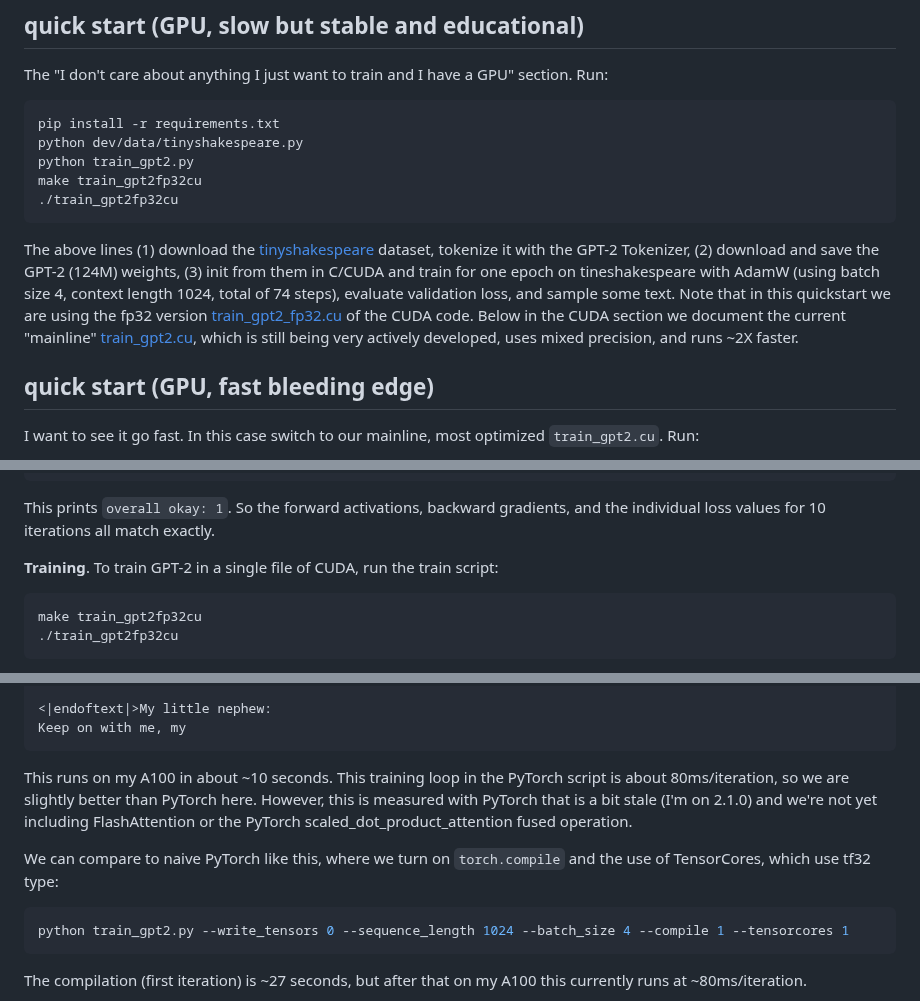
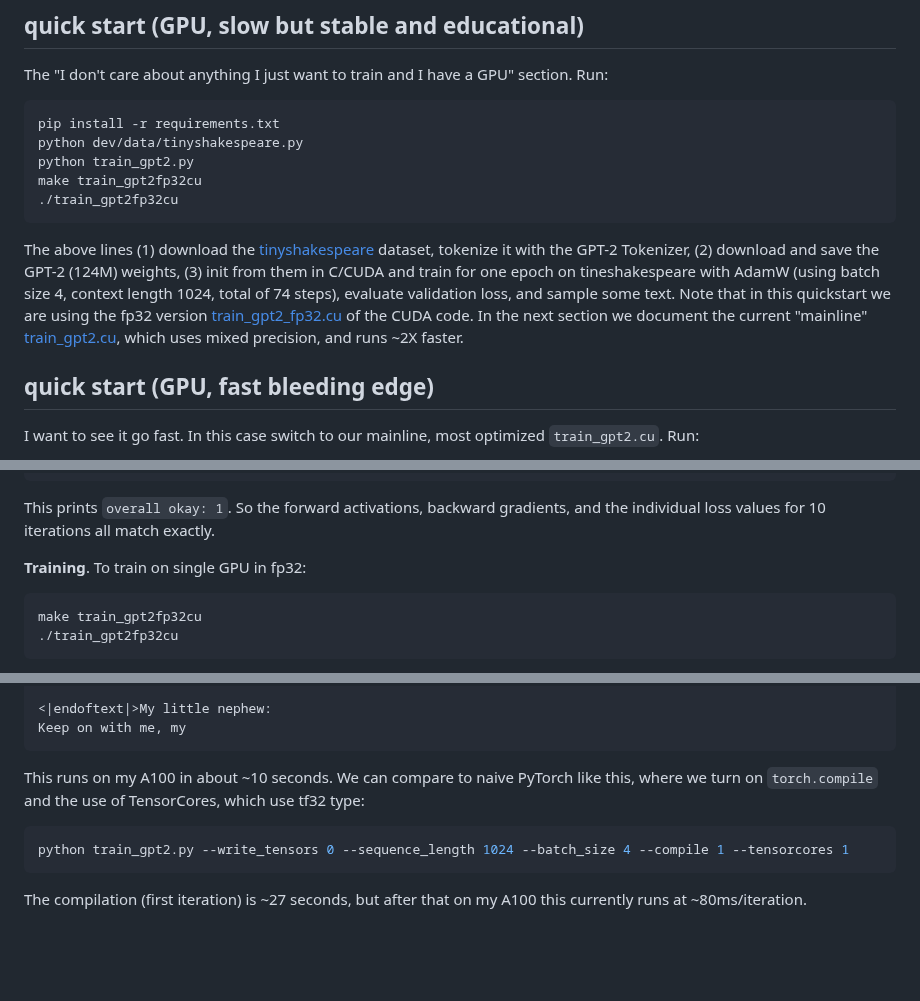
Before and after one commit to karpathy/llm.c, a Markdown page: README.md, 3 parts joined by grey strips. Rendered like a GitHub page; blank space fills up the shorter version.

````diff
--- a/README.md
+++ b/README.md
@@ -18,7 +18,7 @@ make train_gpt2fp32cu
 ./train_gpt2fp32cu
 ```
 
-The above lines (1) download the [tinyshakespeare](https://raw.githubusercontent.com/karpathy/char-rnn/master/data/tinyshakespeare/input.txt) dataset, tokenize it with the GPT-2 Tokenizer, (2) download and save the GPT-2 (124M) weights, (3) init from them in C/CUDA and train for one epoch on tineshakespeare with AdamW (using batch size 4, context length 1024, total of 74 steps), evaluate validation loss, and sample some text. Note that in this quickstart we are using the fp32 version [train_gpt2_fp32.cu](train_gpt2_fp32.cu) of the CUDA code. Below in the CUDA section we document the current "mainline" [train_gpt2.cu](train_gpt2.cu), which is still being very actively developed, uses mixed precision, and runs ~2X faster.
+The above lines (1) download the [tinyshakespeare](https://raw.githubusercontent.com/karpathy/char-rnn/master/data/tinyshakespeare/input.txt) dataset, tokenize it with the GPT-2 Tokenizer, (2) download and save the GPT-2 (124M) weights, (3) init from them in C/CUDA and train for one epoch on tineshakespeare with AdamW (using batch size 4, context length 1024, total of 74 steps), evaluate validation loss, and sample some text. Note that in this quickstart we are using the fp32 version [train_gpt2_fp32.cu](train_gpt2_fp32.cu) of the CUDA code. In the next section we document the current "mainline" [train_gpt2.cu](train_gpt2.cu), which uses mixed precision, and runs ~2X faster.
 
 ## quick start (GPU, fast bleeding edge)
 
@@ -198,7 +234,7 @@ make test_gpt2fp32cu
 
 This prints `overall okay: 1`. So the forward activations, backward gradients, and the individual loss values for 10 iterations all match exactly.
 
-**Training**. To train GPT-2 in a single file of CUDA, run the train script:
+**Training**. To train on single GPU in fp32:
 
 ```bash
 make train_gpt2fp32cu
@@ -228,9 +264,7 @@ For on his rock shall he be opencast.
 Keep on with me, my
 ```
 
-This runs on my A100 in about ~10 seconds. This training loop in the PyTorch script is about 80ms/iteration, so we are slightly better than PyTorch here. However, this is measured with PyTorch that is a bit stale (I'm on 2.1.0) and we're not yet including FlashAttention or the PyTorch scaled_dot_product_attention fused operation.
-
-We can compare to naive PyTorch like this, where we turn on `torch.compile` and the use of TensorCores, which use tf32 type:
+This runs on my A100 in about ~10 seconds. We can compare to naive PyTorch like this, where we turn on `torch.compile` and the use of TensorCores, which use tf32 type:
 
 ```bash
 python train_gpt2.py --write_tensors 0 --sequence_length 1024 --batch_size 4 --compile 1 --tensorcores 1
````
Also changed, not shown: other parts of README.md (+68 -32 lines).
